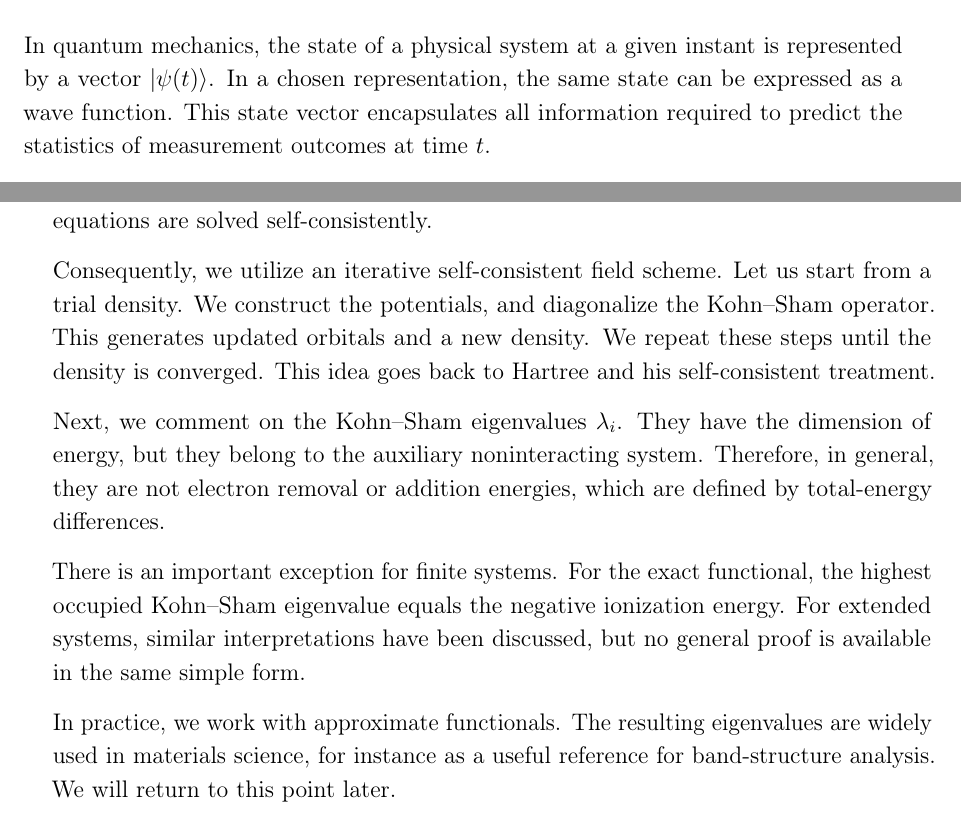
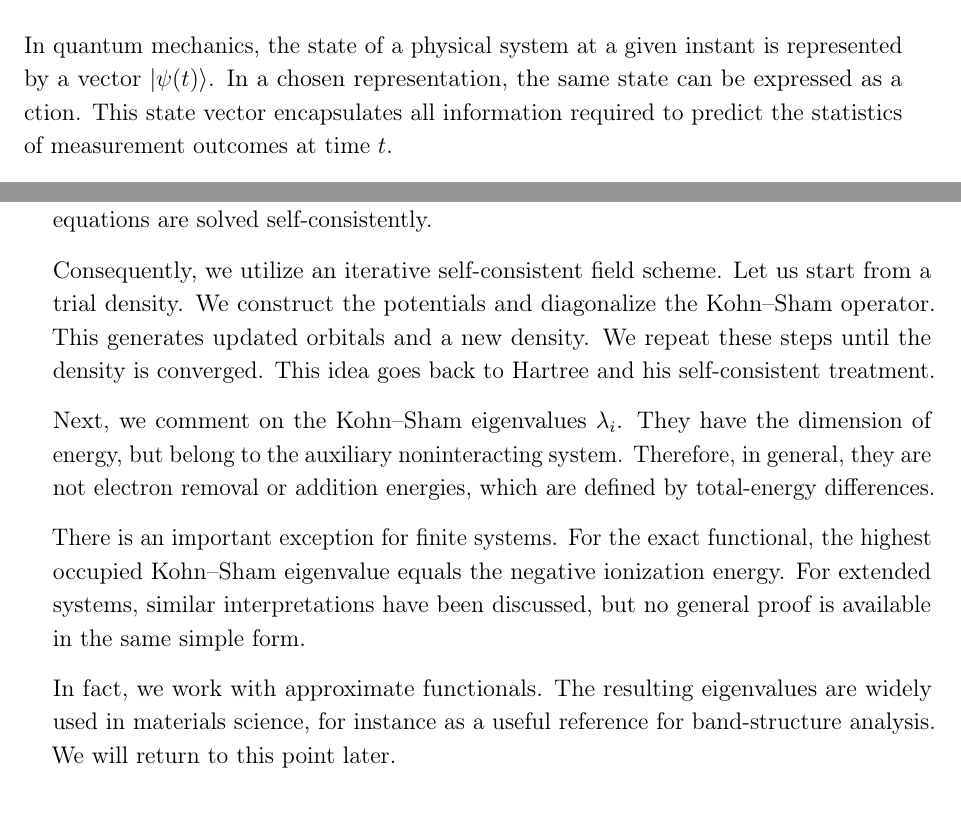
Before and after one commit to Photonico/PhD_thesis_of_Lu_Niu, a LaTeX thesis (thesis.tex, which reads src/fundamentals_a.tex): two parts of pages 8 and 65 of 70, joined at a grey line, cut so that both start at the same text. Compiled offline with pdfLaTeX; a LaTeX package or settings file that is missing is left out.

Commit message:
auto save

```diff
--- a/src/fundamentals_a.tex
+++ b/src/fundamentals_a.tex
@@ -10,7 +10,7 @@ In classical physics, we started with Newton’s laws to describe the motions. L
 \subsection{Time-dependent Schrödinger equation}
 
 In quantum mechanics, the state of a physical system at a given instant is represented by a vector $\ket{\psi(t)}$.
-In a chosen representation, the same state can be expressed as a wave function.
+In a chosen representation, the same state can be expressed as a ction.
 This state vector encapsulates all information required to predict the statistics of measurement outcomes at time $t$.
 
 Next, we switch to the coordinate representation.
@@ -2683,14 +2683,14 @@ Therefore, the Kohn--Sham equations are solved self-consistently.
 
 Consequently, we utilize an iterative self-consistent field scheme.
 Let us start from a trial density.
-We construct the potentials, and diagonalize the Kohn--Sham operator.
+We construct the potentials and diagonalize the Kohn--Sham operator.
 This generates updated orbitals and a new density.
 We repeat these steps until the density is converged.
 This idea goes back to Hartree and his self-consistent treatment.
 
 Next, we comment on the Kohn--Sham eigenvalues $\lambda_i$.
 They have the dimension of energy,
-but they belong to the auxiliary noninteracting system.
+but belong to the auxiliary noninteracting system.
 Therefore, in general, they are not electron removal or addition energies,
 which are defined by total-energy differences.
 
@@ -2699,7 +2699,7 @@ For the exact functional, the highest occupied Kohn--Sham eigenvalue equals the
 For extended systems, similar interpretations have been discussed,
 but no general proof is available in the same simple form.
 
-In practice, we work with approximate functionals.
+In fact, we work with approximate functionals.
 The resulting eigenvalues are widely used in materials science, for instance as a useful reference for band-structure analysis.
 We will return to this point later.
 
```
Also changed, not shown: src/fundamentals_a.tex (12 more changed lines).
